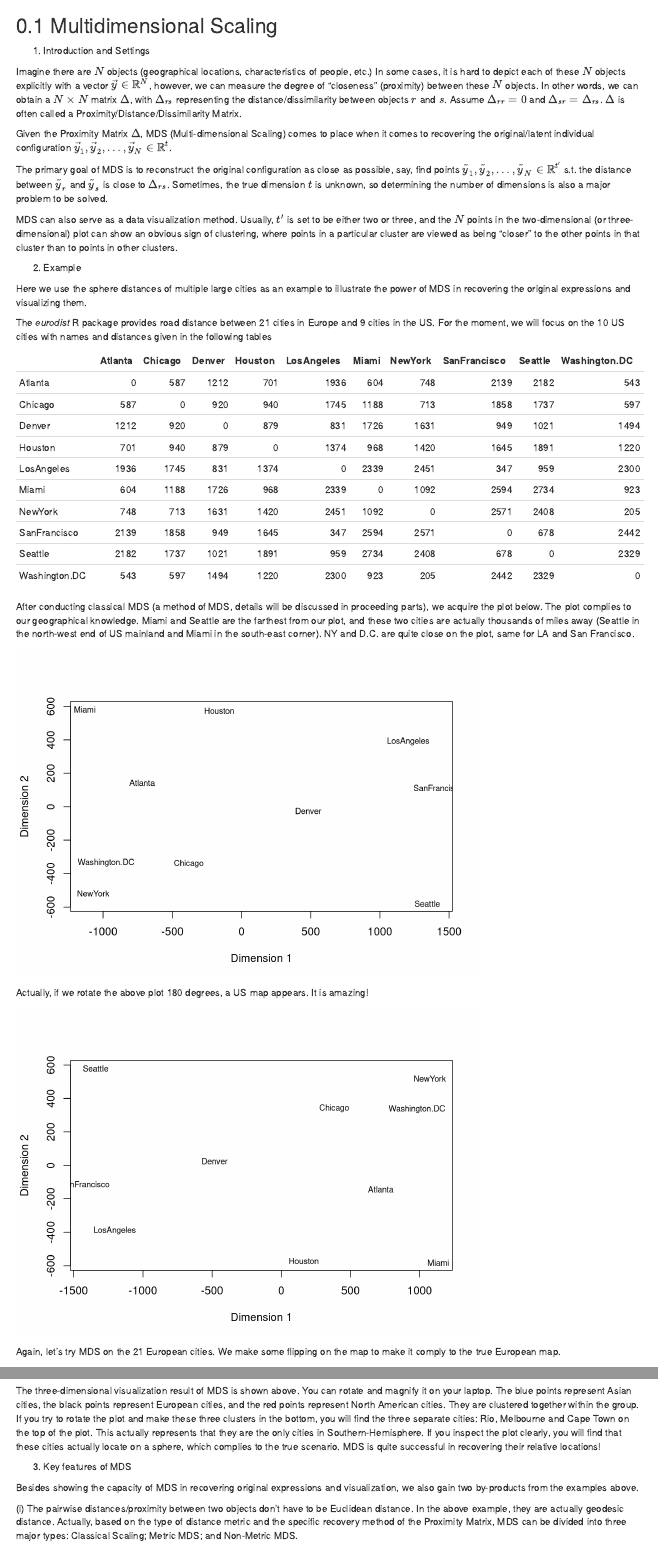
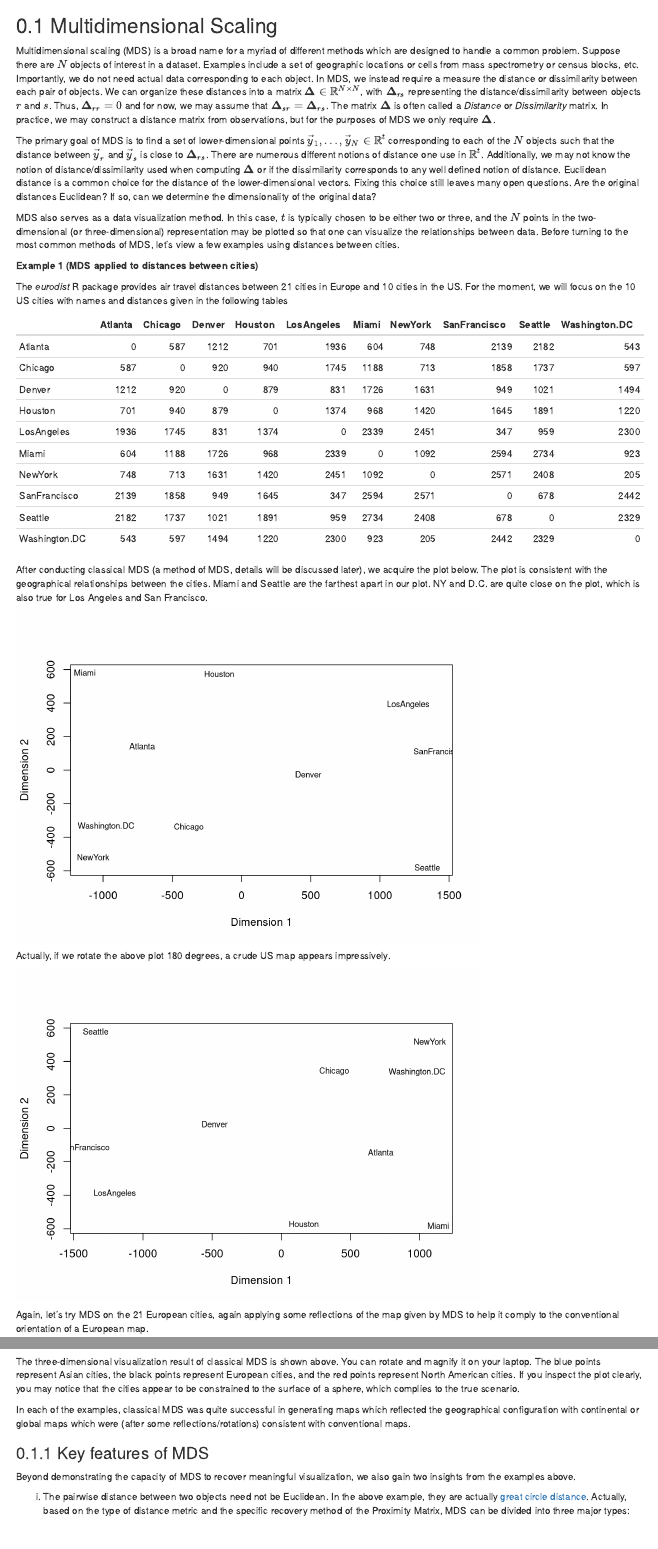
Before and after one commit to young1062/introUL, an R Markdown document (topics/classic-MDS.Rmd): the page in a window 1100 px wide, from its top, and a second part further down, joined at a grey line. Rendered offline with R 4.5, knitr and Pandoc, with nearby package versions; drawn as R Markdown's standard HTML page in place of the format the file asks for.

Commit message:
Small edits to classic MDS and rendered book to view changes

````diff
--- a/topics/classic-MDS.Rmd
+++ b/topics/classic-MDS.Rmd
@@ -1,19 +1,15 @@
 ## Multidimensional Scaling {#sec-mds}
 
-1) Introduction and Settings
+Multidimensional scaling (MDS) is a broad name for a myriad of different methods which are designed to handle a common problem.  Suppose there are $N$ objects of interest in a dataset.  Examples include a set of geographic locations or cells from mass spectrometry or census blocks, etc.  Importantly, we do not need actual data corresponding to each object.  In MDS, we instead require a measure the distance or dissimilarity between each pair of objects.  We can organize these distances into a matrix ${\bf \Delta}\in\mathbb{R}^{N\times N}$, with ${\bf \Delta}_{rs}$ representing the distance/dissimilarity between objects $r$ and $s$. Thus, ${\bf \Delta}_{rr}=0$ and for now, we may assume that ${\bf \Delta}_{sr} = {\bf \Delta}_{rs}$. The matrix ${\bf \Delta}$ is often called a *Distance* or *Dissimilarity* matrix. In practice, we may construct a distance matrix from observations, but for the purposes of MDS we only require ${\bf \Delta}$.
 
-Imagine there are $N$ objects (geographical locations, characteristics of people, etc.) In some cases, it is hard to depict each of these $N$ objects explicitly with a vector $\vec{y} \in \mathbb{R}^{N}$, however, we can measure the degree of "closeness" (proximity) between these $N$ objects. In other words, we can obtain a $N \times N$ matrix $\Delta$, with $\Delta_{rs}$ representing the distance/dissimilarity between objects $r$ and $s$. Assume $\Delta_{rr}=0$ and $\Delta_{sr} = \Delta_{rs}$. $\Delta$ is often called a Proximity/Distance/Dissimilarity Matrix.
+The primary goal of MDS is to find a set of lower-dimensional points $\vec{y}_1, \dots, \vec{y}_N \in \mathbb{R}^{t}$ corresponding to each of the $N$ objects such that the distance between $\vec{y}_r$ and $\vec{y}_s$ is close to ${\bf \Delta}_{rs}$. There are numerous different notions of distance one use in $\mathbb{R}^t$. Additionally, we may not know the notion of distance/dissimilarity used when computing ${\bf \Delta}$ or if the dissimilarity corresponds to any well defined notion of distance.  Euclidean distance is a common choice for the distance of the lower-dimensional vectors.  Fixing this choice still leaves many open questions. Are the original distances Euclidean? If so, can we determine the dimensionality of the original data?
 
-Given the Proximity Matrix $\Delta$, MDS (Multi-dimensional Scaling) comes to place when it comes to recovering the original/latent individual configuration $\vec{y}_1, \vec{y}_2, \dots, \vec{y}_N \in \mathbb{R}^{t}$.
-
-The primary goal of MDS is to reconstruct the original configuration as close as possible, say, find points $\tilde{y}_1, \tilde{y}_2, \dots, \tilde{y}_N \in \mathbb{R}^{t^{\prime}}$ s.t. the distance between $\tilde{y}_r$ and $\tilde{y}_s$ is close to $\Delta_{rs}$. Sometimes, the true dimension $t$ is unknown, so determining the number of dimensions is also a major problem to be solved.
-
-MDS can also serve as a data visualization method. Usually, $t^{\prime}$ is set to be either two or three, and the $N$ points in the two-dimensional (or three-dimensional) plot can show an obvious sign of clustering, where points in a particular cluster are viewed as being “closer” to the other points in that cluster than to points in other clusters.
+MDS also serves as a data visualization method. In this case, $t$ is typically chosen to be either two or three, and the $N$ points in the two-dimensional (or three-dimensional) representation may be plotted so that one can visualize the relationships between data.  Before turning to the most common methods of MDS, let's view a few examples using distances between cities.
 
 
-2) Example
+::: {.example #mds-cities name="MDS applied to distances between cities"}
 
-Here we use the sphere distances of multiple large cities as an example to illustrate the power of MDS in recovering the original expressions and visualizing them.
+<!-- Here we use the sphere distances of multiple large cities as an example to illustrate the power of MDS in recovering the original expressions and visualizing them. -->
 
 ```{r setup-mds, include=FALSE, echo = FALSE, message = FALSE, fig.align='center'}
 require("scatterplot3d")
@@ -24,13 +20,13 @@ library("gdata")
 library('plotly')
 ```
 
-The *eurodist* R package provides road distance between 21 cities in Europe and 9 cities in the US. For the moment, we will focus on the 10 US cities with names and distances given in the following tables
+The *eurodist* R package provides air travel distances between 21 cities in Europe and 10 cities in the US. For the moment, we will focus on the 10 US cities with names and distances given in the following tables
 
 ```{r, echo = FALSE}
 knitr::kable(as.matrix(UScitiesD), "simple")
 ```
 
-After conducting classical MDS (a method of MDS, details will be discussed in proceeding parts), we acquire the plot below. The plot complies to our geographical knowledge. Miami and Seattle are the farthest from our plot, and these two cities are actually thousands of miles away (Seattle in the north-west end of US mainland and Miami in the south-east corner). NY and D.C. are quite close on the plot, same for LA and San Francisco.
+After conducting classical MDS (a method of MDS, details will be discussed later), we acquire the plot below. The plot is consistent with the geographical relationships between the cities. Miami and Seattle are the farthest apart in our plot. NY and D.C. are quite close on the plot, which is also true for Los Angeles and San Francisco.
 
 
 ```{r, echo = FALSE}
@@ -41,7 +37,8 @@ plot(city.loc, type = 'n',
 text(city.loc, labels = attr(UScitiesD, "Labels"),
      cex = 0.75)
 ```
-Actually, if we rotate the above plot 180 degrees, a US map appears. It is amazing!
+
+Actually, if we rotate the above plot 180 degrees, a crude US map appears impressively.
 
 ```{r, echo = FALSE}
 city.loc.rot <- -city.loc
@@ -51,7 +48,8 @@ plot(city.loc.rot, type = 'n',
 text(city.loc.rot, labels = attr(UScitiesD, "Labels"),
      cex = 0.75)
 ```
-Again, let's try MDS on the 21 European cities. We make some flipping on the map to make it comply to the true European map.
+
+Again, let's try MDS on the 21 European cities, again applying some reflections of the map given by MDS to help it comply to the conventional orientation of a European map.
 
 ```{r}
 knitr::kable(as.matrix(eurodist),"simple")
@@ -136,7 +134,7 @@ scene = list(
   xaxis = ax,
   yaxis = ax,
   zaxis = ax)
-plot_ly(data.frame( x = MDS3$points[,1], y= MDS3$points[,2], z = MDS3$points[,3]),
+plot_ly(data.frame( x = MDS3$points[,1], y= MDS3$points[,2], z = -MDS3$points[,3]),
         text = names,
         x = ~x, y = ~y, z = ~z,
         marker = list(size = 5, color = continent)) %>%
@@ -150,14 +148,18 @@ plot_ly(data.frame( x = MDS3$points[,1], y= MDS3$points[,2], z = MDS3$points[,3]
 # text(fig$xyz.convert(MDS3$points[,1:3]),labels= rownames(MDS3$points), pos=1)
 ```
 
-The three-dimensional visualization result of MDS is shown above. You can rotate and magnify it on your laptop. The blue points represent Asian cities, the black points represent European cities, and the red points represent North American cities. They are clustered together within the group. If you try to rotate the plot and make these three clusters in the bottom, you will find the three separate cities: Rio, Melbourne and Cape Town on the top of the plot. This actually represents that they are the only cities in Southern-Hemisphere. If you inspect the plot clearly, you will find that these cities actually locate on a sphere, which complies to the true scenario. MDS is quite successful in recovering their relative locations!
+The three-dimensional visualization result of classical MDS is shown above. You can rotate and magnify it on your laptop. The blue points represent Asian cities, the black points represent European cities, and the red points represent North American cities. If you inspect the plot clearly, you may notice that the cities appear to be constrained to the surface of a sphere, which complies to the true scenario.
+
+In each of the examples, classical MDS was quite successful in generating maps which reflected the geographical configuration with continental or global maps which were (after some reflections/rotations) consistent with conventional maps.
+
+:::
 
 
-3) Key features of MDS
+### Key features of MDS
 
-Besides showing the capacity of MDS in recovering original expressions and visualization, we also gain two by-products from the examples above.
+Beyond demonstrating the capacity of MDS to recover meaningful visualization, we also gain two insights from the examples above.
 
-\noindent (i) The pairwise distances/proximity between two objects don't have to be Euclidean distance. In the above example, they are actually geodesic distance. Actually, based on the type of distance metric and the specific recovery method of the Proximity Matrix, MDS can be divided into three major types: Classical Scaling; Metric MDS; and Non-Metric MDS.
+i) The pairwise distance between two objects need not be Euclidean. In the above example, they are actually [great circle distance](https://en.wikipedia.org/wiki/Great-circle_distance). Actually, based on the type of distance metric and the specific recovery method of the Proximity Matrix, MDS can be divided into three major types: Classical Scaling; Metric MDS; and Non-Metric MDS.
 
 Classical Scaling and Metric MDS generally require that the input data is a true distance metric, while Non-metric MDS is usually used when the input data doesn't satisfy the properties of a true distance metric or when the relationships are ordinal (i.e., we only know which distances are larger, but not by how much).
 
````
Also changed, not shown: docs/reference-keys.txt, docs/search_index.json, topics/classic-MDS.Rmd (4 more changed lines), 7 other files.
